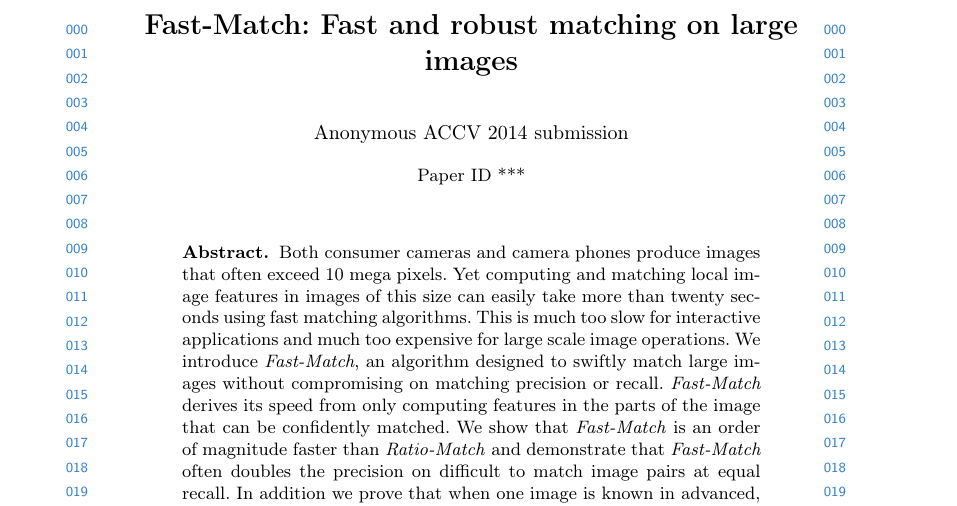
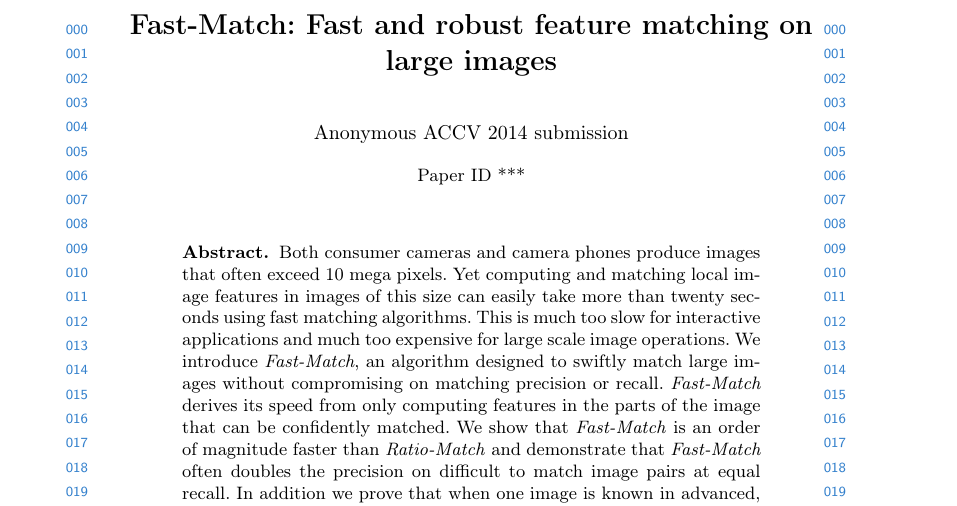
Before and after one commit to arnfred/Fast-Match-Paper, a LaTeX thesis (paper.tex): part of page 1 of 14, cut so that both start at the same text. Compiled offline with pdfLaTeX.

Commit message:
Corrected title

```diff
--- a/paper.tex
+++ b/paper.tex
@@ -39,7 +39,7 @@
 \def\ACCV14SubNumber{***}  % Insert your submission number here
 
 %===========================================================
-\title{Fast-Match: Fast and robust matching on large images}
+\title{Fast-Match: Fast and robust feature matching on large images}
 \titlerunning{ACCV-14 submission ID \ACCV14SubNumber}
 \authorrunning{ACCV-14 submission ID \ACCV14SubNumber}
 
```
